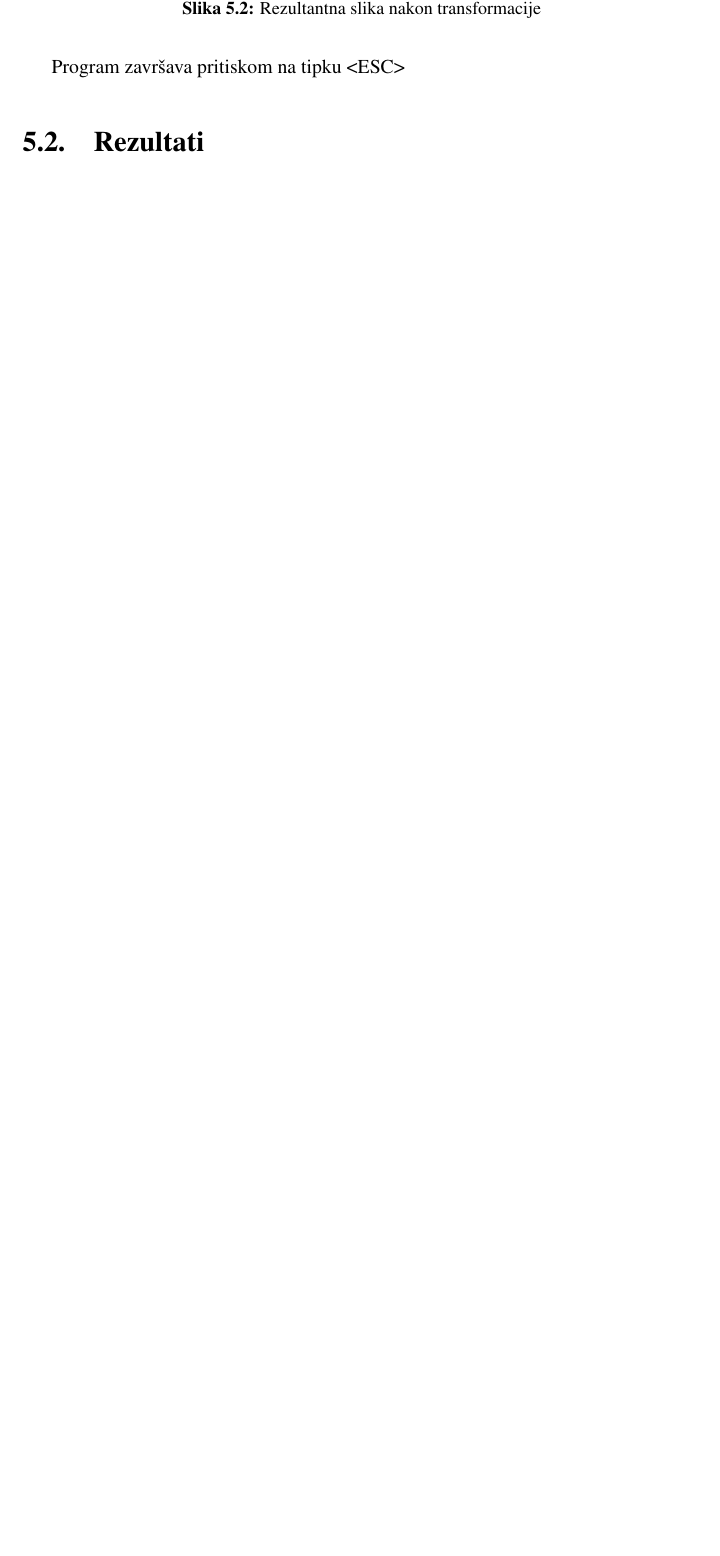
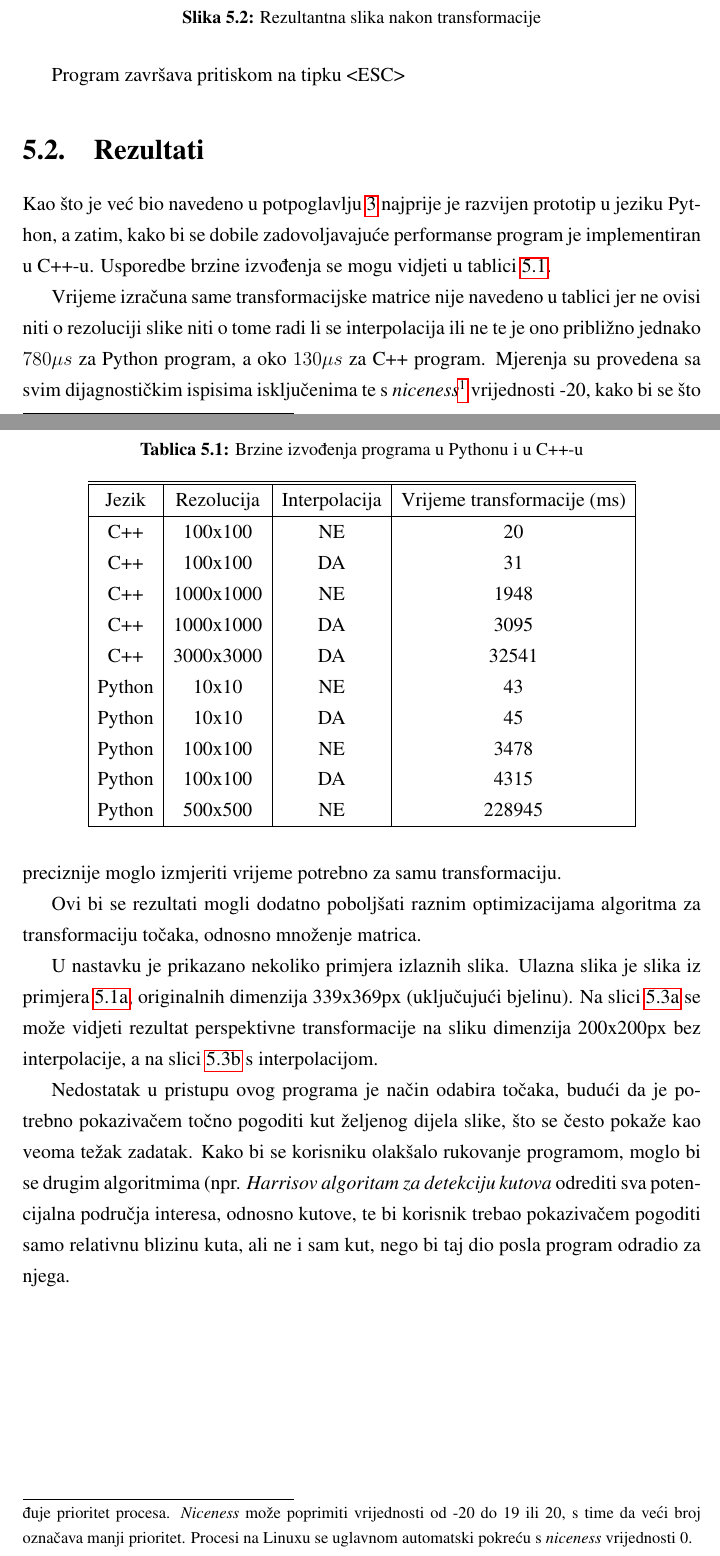
Before and after one commit to makkrnic/inverse-perspective-mapping, a LaTeX thesis (text/zavrsni.tex, which reads text/chapters/rezultati.tex): part of page 21 of 25 before the commit and two parts of pages 22 and 23 of 29 after it, the two joined at a grey line, cut so that both start at the same text, the shorter picture padded with empty space. Compiled offline with pdfLaTeX.

Commit message:
Zavrseno poglavlje s rezultatima

```diff
--- a/text/chapters/rezultati.tex
+++ b/text/chapters/rezultati.tex
@@ -49,3 +49,36 @@ Program završava pritiskom na tipku <ESC>
 
 \section{Rezultati}
 \label{sec:rezultati}
+
+Kao što je već bio navedeno u potpoglavlju \ref{ch:implementacija} najprije je razvijen prototip u jeziku Python, a zatim, kako bi se dobile zadovoljavajuće performanse program je implementiran u C++-u. Usporedbe brzine izvođenja se mogu vidjeti u tablici \ref{table:brzine}.
+
+%\begin{savenotes}
+\begin{table}[ht]
+\caption{Brzine izvođenja programa u Pythonu i u C++-u}
+\label{table:brzine}
+\centering
+\begin{tabular}{ | c | c | c | c | }
+\hline\hline
+Jezik & Rezolucija & Interpolacija & Vrijeme transformacije (ms) \\
+%
+\hline
+C++ & 100x100 & NE & 20 \\
+C++ & 100x100 & DA & 31 \\
+C++ & 1000x1000 & NE & 1948 \\
+C++ & 1000x1000 & DA & 3095 \\
+C++ & 3000x3000 & DA & 32541 \\
+Python & 10x10 & NE & 43 \\
+Python & 10x10 & DA & 45 \\
+Python & 100x100 & NE & 3478 \\
+Python & 100x100 & DA & 4315 \\
+Python & 500x500 & NE & 228945 \\
+\hline
+\end{tabular}
+\end{table}
+%\end{savenotes}
+
+Vrijeme izračuna same transformacijske matrice nije navedeno u tablici jer ne ovisi niti o rezoluciji slike niti o tome radi li se interpolacija ili ne te je ono približno jednako $780 \mu s$ za Python program, a oko $130\mu s$ za C++ program. Mjerenja su provedena sa svim dijagnostičkim ispisima isključenima te s \emph{niceness}\footnote{nice je *nix program koji služi za promjenu \emph{niceness} vrijednosti, a pomoću koje onda kernel određuje prioritet procesa. \emph{Niceness} može poprimiti vrijednosti od -20 do 19 ili 20, s time da veći broj označava manji prioritet. Procesi na Linuxu se uglavnom automatski pokreću s \emph{niceness} vrijednosti 0.} vrijednosti -20, kako bi se što preciznije moglo izmjeriti vrijeme potrebno za samu transformaciju.
+
+Ovi bi se rezultati mogli dodatno poboljšati raznim optimizacijama algoritma za transformaciju točaka, odnosno množenje matrica.
+
+U nastavku je prikazano nekoliko primjera izlaznih slika. Ulazna slika je slika iz primjera \ref{fig:odabirTocaka1}, originalnih dimenzija 339x369px (uključujući bjelinu). Na slici \ref{fig:primjer3_noint} se može vidjeti rezultat perspektivne transformacije na sliku dimenzija 200x200px bez interpolacije, a na slici \ref{fig:primjer3_int} s interpolacijom.
@@ -51,0 +102,5 @@ Program završava pritiskom na tipku <ESC>
+\caption{Rezultat perspektivne transformacije}
+\label{fig:primjer3}
+\end{figure}
+
+Nedostatak u pristupu ovog programa je način odabira točaka, budući da je potrebno pokazivačem točno pogoditi kut željenog dijela slike, što se često pokaže kao veoma težak zadatak. Kako bi se korisniku olakšalo rukovanje programom, moglo bi se drugim algoritmima (npr. \emph{Harrisov algoritam za detekciju kutova} odrediti sva potencijalna područja interesa, odnosno kutove, te bi korisnik trebao pokazivačem pogoditi samo relativnu blizinu kuta, ali ne i sam kut, nego bi taj dio posla program odradio za njega.
--- a/text/zavrsni.tex
+++ b/text/zavrsni.tex
@@ -9,6 +9,7 @@
 \usepackage{subcaption}
 \captionsetup{singlelinecheck=on}
 \captionsetup{justification=centering}
+\usepackage{footnote}
 
 \DeclareCaptionFont{white}{\color{white}}
 \DeclareCaptionFormat{listing}{%
```
Also changed, not shown: text/figures/lipsum.jpg (added), text/figures/lipsumPerspective.jpg (added), text/figures/points_selection.jpg (added), text/figures/points_selection_selected.jpg (added), text/figures/sample3.jpg (added), text/figures/sample3_200_int.jpg (added), text/figures/sample3_200_noint.jpg (added), text/figures/transformedImage.jpg (added), text/chapters/rezultati.tex (46 more changed lines).
